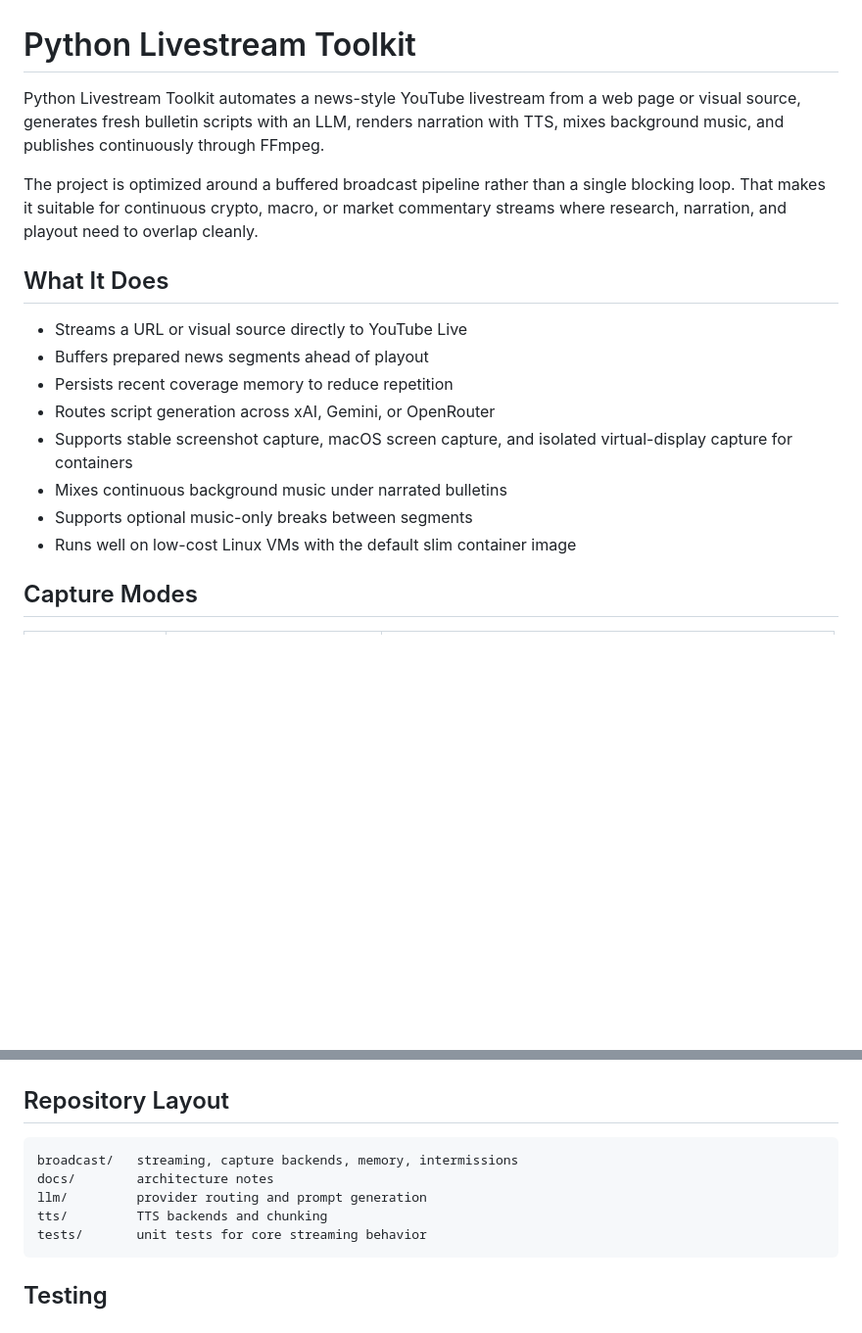
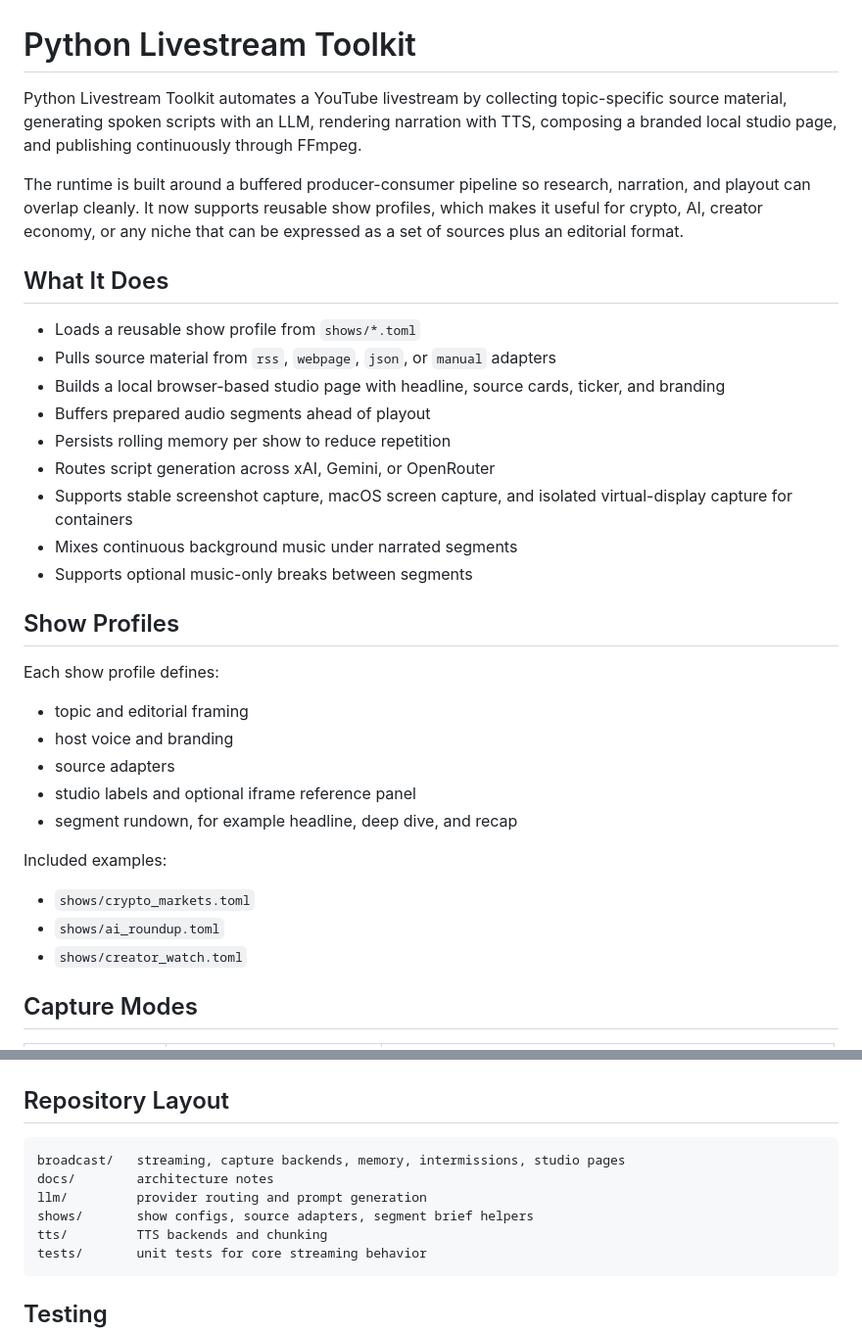
Before and after one commit to SebastianBoehler/python_livestream, a Markdown page: README.md, 2 parts joined by grey strips. Shown at 98% size. Rendered like a GitHub page; blank space fills up the shorter version.

````diff
--- a/README.md
+++ b/README.md
@@ -1,19 +1,36 @@
 # Python Livestream Toolkit
 
-Python Livestream Toolkit automates a news-style YouTube livestream from a web page or visual source, generates fresh bulletin scripts with an LLM, renders narration with TTS, mixes background music, and publishes continuously through FFmpeg.
+Python Livestream Toolkit automates a YouTube livestream by collecting topic-specific source material, generating spoken scripts with an LLM, rendering narration with TTS, composing a branded local studio page, and publishing continuously through FFmpeg.
 
-The project is optimized around a buffered broadcast pipeline rather than a single blocking loop. That makes it suitable for continuous crypto, macro, or market commentary streams where research, narration, and playout need to overlap cleanly.
+The runtime is built around a buffered producer-consumer pipeline so research, narration, and playout can overlap cleanly. It now supports reusable show profiles, which makes it useful for crypto, AI, creator economy, or any niche that can be expressed as a set of sources plus an editorial format.
 
 ## What It Does
 
-- Streams a URL or visual source directly to YouTube Live
-- Buffers prepared news segments ahead of playout
-- Persists recent coverage memory to reduce repetition
+- Loads a reusable show profile from `shows/*.toml`
+- Pulls source material from `rss`, `webpage`, `json`, or `manual` adapters
+- Builds a local browser-based studio page with headline, source cards, ticker, and branding
+- Buffers prepared audio segments ahead of playout
+- Persists rolling memory per show to reduce repetition
 - Routes script generation across xAI, Gemini, or OpenRouter
 - Supports stable screenshot capture, macOS screen capture, and isolated virtual-display capture for containers
-- Mixes continuous background music under narrated bulletins
+- Mixes continuous background music under narrated segments
 - Supports optional music-only breaks between segments
-- Runs well on low-cost Linux VMs with the default slim container image
+
+## Show Profiles
+
+Each show profile defines:
+
+- topic and editorial framing
+- host voice and branding
+- source adapters
+- studio labels and optional iframe reference panel
+- segment rundown, for example headline, deep dive, and recap
+
+Included examples:
+
+- `shows/crypto_markets.toml`
+- `shows/ai_roundup.toml`
+- `shows/creator_watch.toml`
 
 ## Capture Modes
 
@@ -140,9 +222,10 @@ docker build -f Dockerfile.gpu -t python-livestream-gpu .
 ## Repository Layout
 
 ```text
-broadcast/   streaming, capture backends, memory, intermissions
+broadcast/   streaming, capture backends, memory, intermissions, studio pages
 docs/        architecture notes
 llm/         provider routing and prompt generation
+shows/       show configs, source adapters, segment brief helpers
 tts/         TTS backends and chunking
 tests/       unit tests for core streaming behavior
 ```
````
Also changed, not shown: other parts of README.md (+73 -8 lines), docs/architecture.md (+57 -82 lines).
